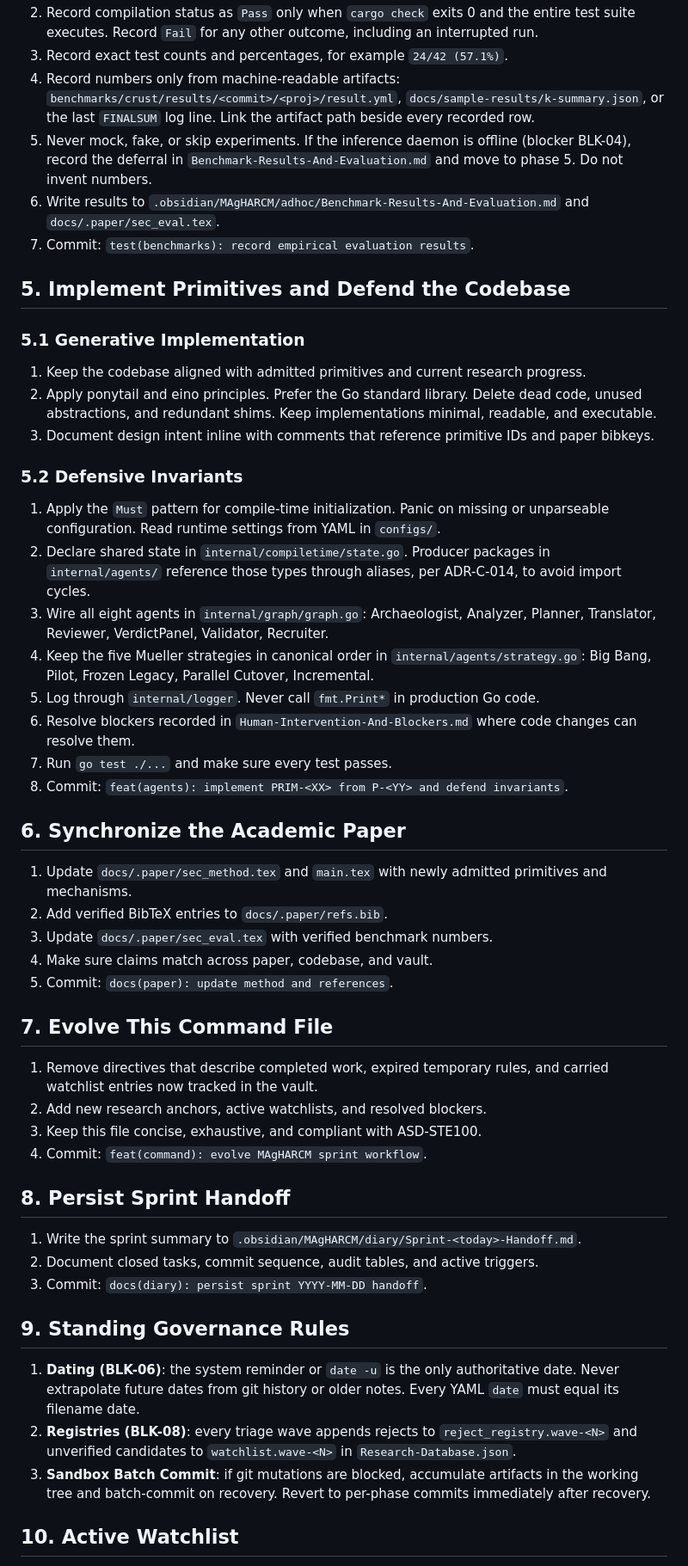
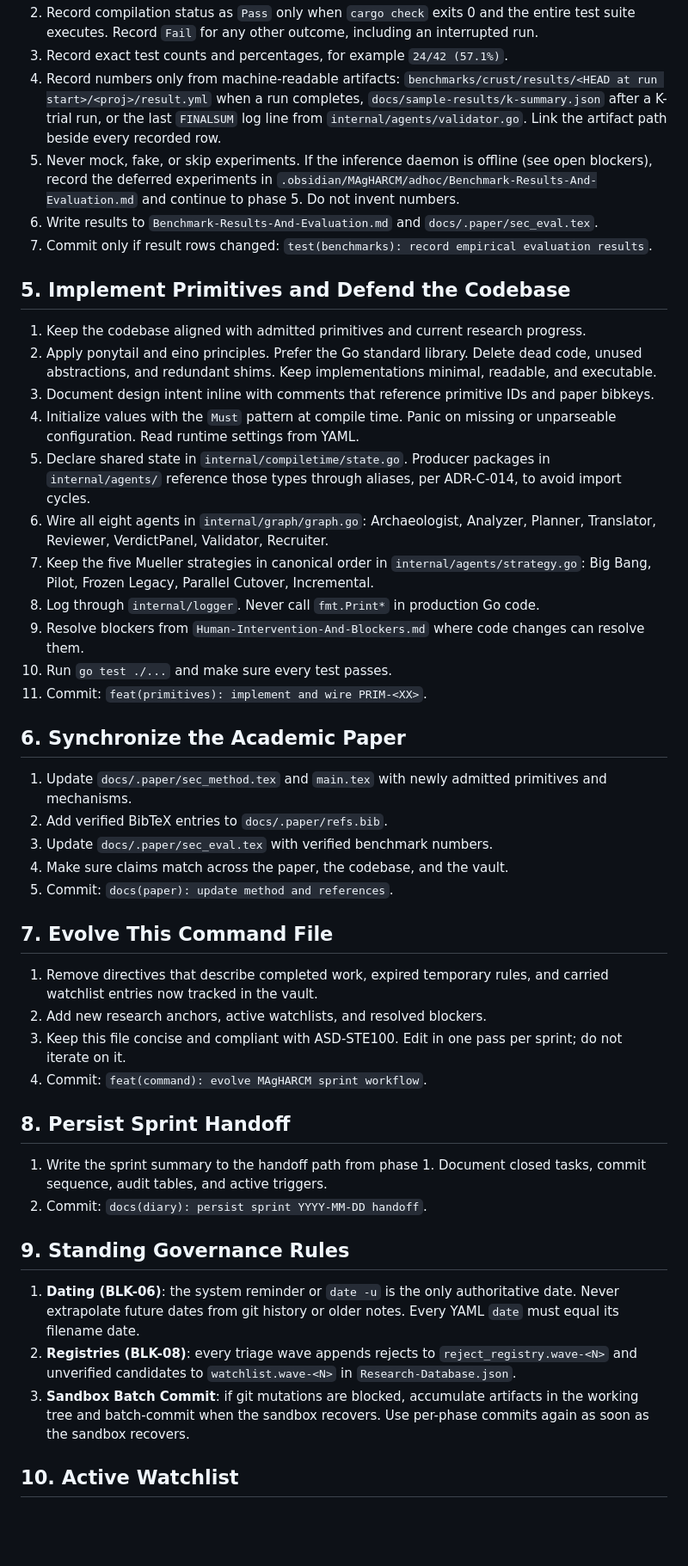
Before and after one commit to NTDuck/MAgHARCM, a Markdown page: .omp/commands/MAgHARCM.md, the part around one of its changes. Shown at 86% size. Rendered like a GitHub page; blank space fills up the shorter version.

Commit message:
feat(command): ground sprint workflow in verified artifacts

```diff
--- a/.omp/commands/MAgHARCM.md
+++ b/.omp/commands/MAgHARCM.md
@@ -47,55 +48,49 @@ Rules: follow the phases in order. Run commands from the repository root. Make o
 2. Record compilation status as `Pass` only when `cargo check` exits 0 and the entire test suite executes. Record `Fail` for any other outcome, including an interrupted run.
 3. Record exact test counts and percentages, for example `24/42 (57.1%)`.
-4. Record numbers only from machine-readable artifacts: `benchmarks/crust/results/<commit>/<proj>/result.yml`, `docs/sample-results/k-summary.json`, or the last `FINALSUM` log line. Link the artifact path beside every recorded row.
-5. Never mock, fake, or skip experiments. If the inference daemon is offline (blocker BLK-04), record the deferral in `Benchmark-Results-And-Evaluation.md` and move to phase 5. Do not invent numbers.
-6. Write results to `.obsidian/MAgHARCM/adhoc/Benchmark-Results-And-Evaluation.md` and `docs/.paper/sec_eval.tex`.
-7. Commit: `test(benchmarks): record empirical evaluation results`.
+4. Record numbers only from machine-readable artifacts: `benchmarks/crust/results/<HEAD at run start>/<proj>/result.yml` when a run completes, `docs/sample-results/k-summary.json` after a K-trial run, or the last `FINALSUM` log line from `internal/agents/validator.go`. Link the artifact path beside every recorded row.
+5. Never mock, fake, or skip experiments. If the inference daemon is offline (see open blockers), record the deferred experiments in `.obsidian/MAgHARCM/adhoc/Benchmark-Results-And-Evaluation.md` and continue to phase 5. Do not invent numbers.
+6. Write results to `Benchmark-Results-And-Evaluation.md` and `docs/.paper/sec_eval.tex`.
+7. Commit only if result rows changed: `test(benchmarks): record empirical evaluation results`.
 
 ## 5. Implement Primitives and Defend the Codebase
-
-### 5.1 Generative Implementation
 
 1. Keep the codebase aligned with admitted primitives and current research progress.
 2. Apply ponytail and eino principles. Prefer the Go standard library. Delete dead code, unused abstractions, and redundant shims. Keep implementations minimal, readable, and executable.
 3. Document design intent inline with comments that reference primitive IDs and paper bibkeys.
-
-### 5.2 Defensive Invariants
-
-1. Apply the `Must` pattern for compile-time initialization. Panic on missing or unparseable configuration. Read runtime settings from YAML in `configs/`.
-2. Declare shared state in `internal/compiletime/state.go`. Producer packages in `internal/agents/` reference those types through aliases, per ADR-C-014, to avoid import cycles.
-3. Wire all eight agents in `internal/graph/graph.go`: Archaeologist, Analyzer, Planner, Translator, Reviewer, VerdictPanel, Validator, Recruiter.
-4. Keep the five Mueller strategies in canonical order in `internal/agents/strategy.go`: Big Bang, Pilot, Frozen Legacy, Parallel Cutover, Incremental.
-5. Log through `internal/logger`. Never call `fmt.Print*` in production Go code.
-6. Resolve blockers recorded in `Human-Intervention-And-Blockers.md` where code changes can resolve them.
-7. Run `go test ./...` and make sure every test passes.
-8. Commit: `feat(agents): implement PRIM-<XX> from P-<YY> and defend invariants`.
+4. Initialize values with the `Must` pattern at compile time. Panic on missing or unparseable configuration. Read runtime settings from YAML.
+5. Declare shared state in `internal/compiletime/state.go`. Producer packages in `internal/agents/` reference those types through aliases, per ADR-C-014, to avoid import cycles.
+6. Wire all eight agents in `internal/graph/graph.go`: Archaeologist, Analyzer, Planner, Translator, Reviewer, VerdictPanel, Validator, Recruiter.
+7. Keep the five Mueller strategies in canonical order in `internal/agents/strategy.go`: Big Bang, Pilot, Frozen Legacy, Parallel Cutover, Incremental.
+8. Log through `internal/logger`. Never call `fmt.Print*` in production Go code.
+9. Resolve blockers from `Human-Intervention-And-Blockers.md` where code changes can resolve them.
+10. Run `go test ./...` and make sure every test passes.
+11. Commit: `feat(primitives): implement and wire PRIM-<XX>`.
 
 ## 6. Synchronize the Academic Paper
 
 1. Update `docs/.paper/sec_method.tex` and `main.tex` with newly admitted primitives and mechanisms.
 2. Add verified BibTeX entries to `docs/.paper/refs.bib`.
 3. Update `docs/.paper/sec_eval.tex` with verified benchmark numbers.
-4. Make sure claims match across paper, codebase, and vault.
+4. Make sure claims match across the paper, the codebase, and the vault.
 5. Commit: `docs(paper): update method and references`.
 
 ## 7. Evolve This Command File
 
 1. Remove directives that describe completed work, expired temporary rules, and carried watchlist entries now tracked in the vault.
 2. Add new research anchors, active watchlists, and resolved blockers.
-3. Keep this file concise, exhaustive, and compliant with ASD-STE100.
+3. Keep this file concise and compliant with ASD-STE100. Edit in one pass per sprint; do not iterate on it.
 4. Commit: `feat(command): evolve MAgHARCM sprint workflow`.
 
 ## 8. Persist Sprint Handoff
 
-1. Write the sprint summary to `.obsidian/MAgHARCM/diary/Sprint-<today>-Handoff.md`.
-2. Document closed tasks, commit sequence, audit tables, and active triggers.
-3. Commit: `docs(diary): persist sprint YYYY-MM-DD handoff`.
+1. Write the sprint summary to the handoff path from phase 1. Document closed tasks, commit sequence, audit tables, and active triggers.
+2. Commit: `docs(diary): persist sprint YYYY-MM-DD handoff`.
 
 ## 9. Standing Governance Rules
 
 1. **Dating (BLK-06)**: the system reminder or `date -u` is the only authoritative date. Never extrapolate future dates from git history or older notes. Every YAML `date` must equal its filename date.
 2. **Registries (BLK-08)**: every triage wave appends rejects to `reject_registry.wave-<N>` and unverified candidates to `watchlist.wave-<N>` in `Research-Database.json`.
-3. **Sandbox Batch Commit**: if git mutations are blocked, accumulate artifacts in the working tree and batch-commit on recovery. Revert to per-phase commits immediately after recovery.
+3. **Sandbox Batch Commit**: if git mutations are blocked, accumulate artifacts in the working tree and batch-commit when the sandbox recovers. Use per-phase commits again as soon as the sandbox recovers.
 
 ## 10. Active Watchlist
 
```
Also changed, not shown: other parts of .omp/commands/MAgHARCM.md (+20 -19 lines).
